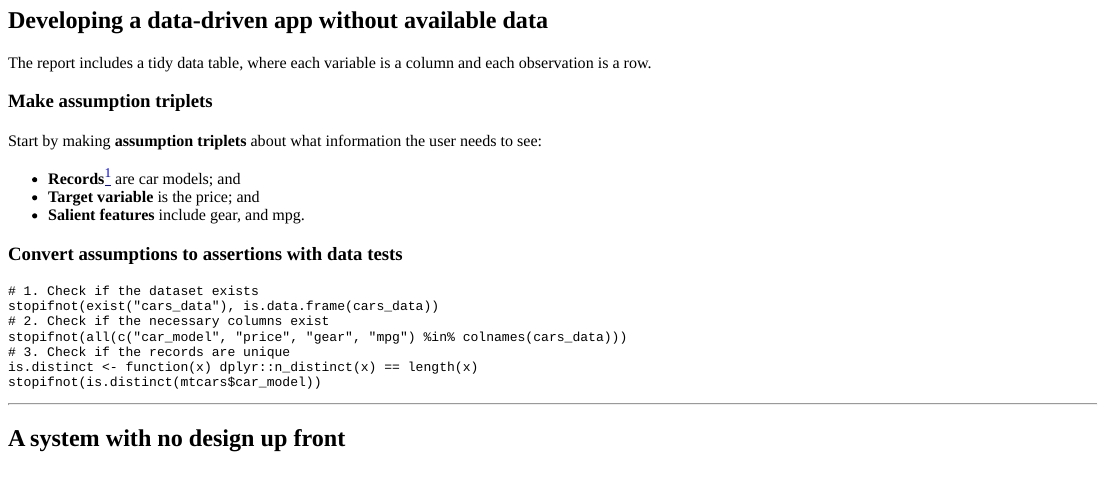
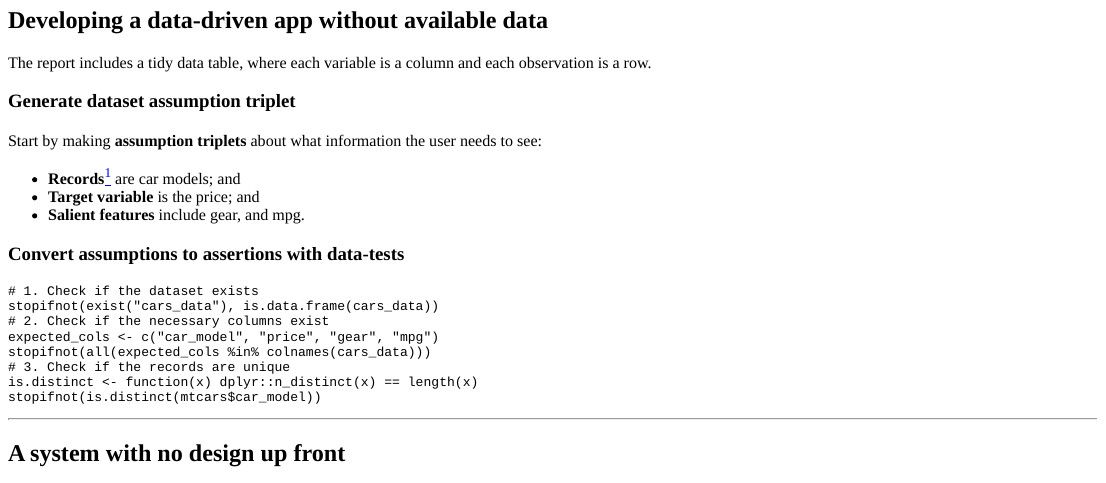
Before and after one commit to harell/tidyblog, an R Markdown document (content/talk/2020-02-22-data-tests-separating-between-data-sources-and-the-rest.Rmd): the page in a window 1100 px wide, from 260 px down. The pictures show the output file content/talk/2020-02-22-data-tests-separating-between-data-sources-and-the-rest.html that the author committed with the source, opened offline; library style sheets and scripts come from the installed R packages.

Commit message:
re-titled

````diff
--- a/content/talk/2020-02-22-data-tests-separating-between-data-sources-and-the-rest.Rmd
+++ b/content/talk/2020-02-22-data-tests-separating-between-data-sources-and-the-rest.Rmd
@@ -77,7 +77,7 @@ mtcars %>%
 The report includes a tidy data table, where each variable is a column and
 each observation is a row.
 
-### Make assumption triplets
+### Generate dataset assumption triplet
 
 Start by making **assumption triplets** about what information the user needs to
 see:
@@ -86,13 +86,14 @@ see:
 * **Target variable** is the price; and
 * **Salient features** include gear, and mpg.
 
-### Convert assumptions to assertions with data tests
+### Convert assumptions to assertions with data-tests
 
 ```{r data-tests, echo = TRUE, eval = FALSE}
 # 1. Check if the dataset exists
 stopifnot(exist("cars_data"), is.data.frame(cars_data))
 # 2. Check if the necessary columns exist
-stopifnot(all(c("car_model", "price", "gear", "mpg") %in% colnames(cars_data)))
+expected_cols <- c("car_model", "price", "gear", "mpg")
+stopifnot(all(expected_cols %in% colnames(cars_data)))
 # 3. Check if the records are unique
 is.distinct <- function(x) dplyr::n_distinct(x) == length(x)
 stopifnot(is.distinct(mtcars$car_model))
````
Also changed, not shown: content/talk/2020-02-22-data-tests-separating-between-data-sources-and-the-rest.html.
